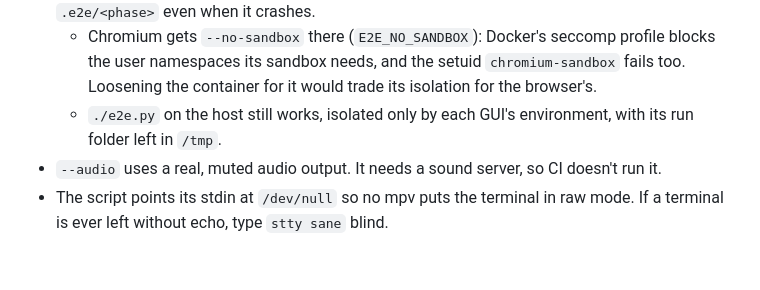
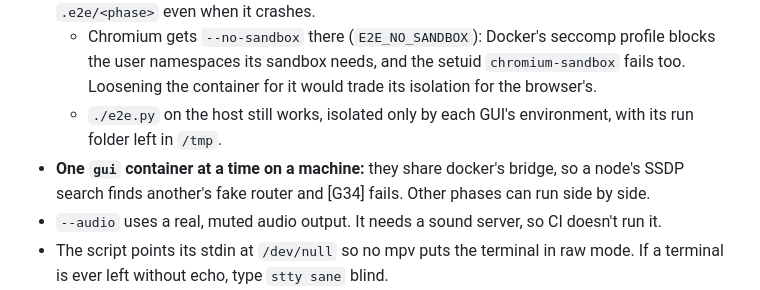
Before and after one commit to mhashemm/watchparty, a Markdown page: E2E.md, the part around the change. GitHub-like rendering; blank space fills up the shorter version.

Commit message:
e2e: say that gui phases can't run side by side on one machine
Running several seeds in parallel failed [G34] on most of them, none alone: containers on
docker's bridge hear each other's SSDP, so a node mapped its port on another's fake router.

Co-Authored-By: Claude Opus 5.5 <noreply@anthropic.com>
Claude-Session: https://claude.ai/code/session_013ZenVA63hiFuZEQndu9FeH

```diff
--- a/E2E.md
+++ b/E2E.md
@@ -90,6 +90,8 @@ natively (the runner is thrown away). Facts it rests on:
     fails too. Loosening the container for it would trade its isolation for the browser's.
   - `./e2e.py` on the host still works, isolated only by each GUI's environment, with
     its run folder left in `/tmp`.
+- **One `gui` container at a time on a machine:** they share docker's bridge, so a node's SSDP
+  search finds another's fake router and [G34] fails. Other phases can run side by side.
 - `--audio` uses a real, muted audio output. It needs a sound server, so CI doesn't
   run it.
 - The script points its stdin at `/dev/null` so no mpv puts the terminal in raw mode.
```
